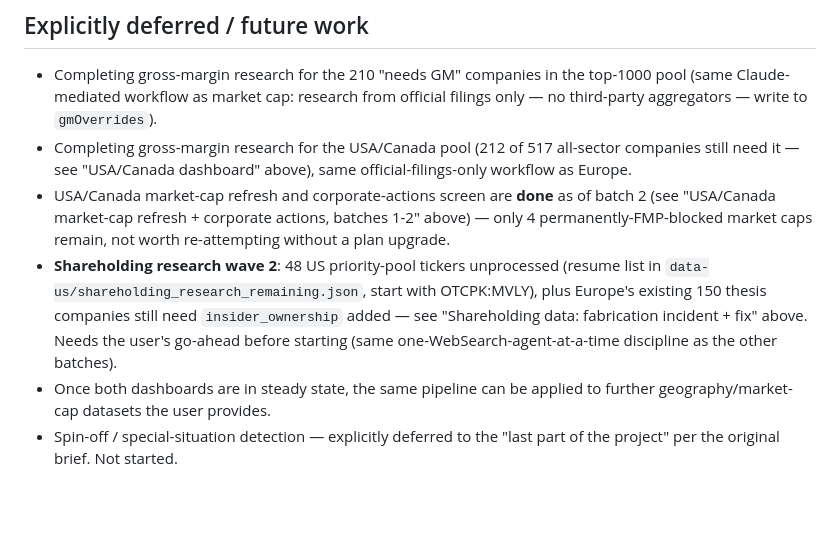
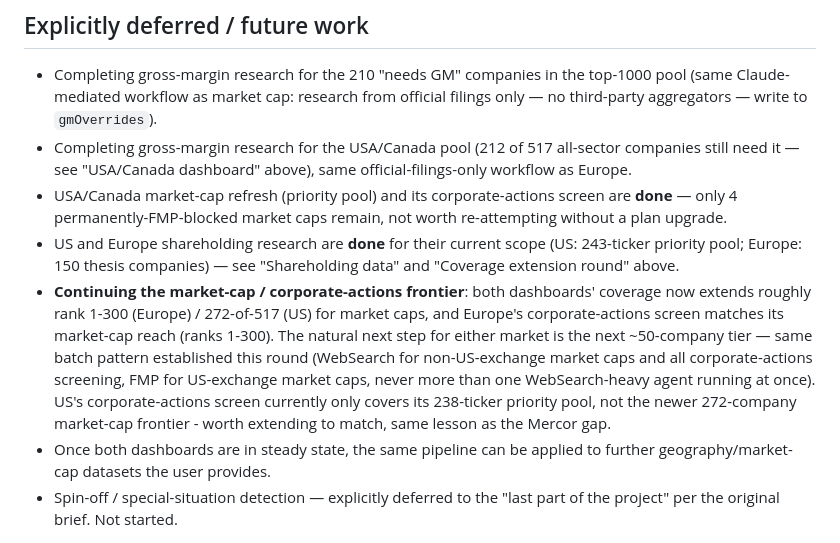
Before and after one commit to thepalazzo71-ops/financial-dashboard1, a Markdown page: docs/handoff-brief.md, the part around one of its changes. GitHub-like rendering; blank space fills up the shorter version.

```diff
--- a/docs/handoff-brief.md
+++ b/docs/handoff-brief.md
@@ -881,17 +963,23 @@ batches applies here too.
 - Completing gross-margin research for the USA/Canada pool (212 of 517
   all-sector companies still need it — see "USA/Canada dashboard" above),
   same official-filings-only workflow as Europe.
-- USA/Canada market-cap refresh and corporate-actions screen are **done**
-  as of batch 2 (see "USA/Canada market-cap refresh + corporate actions,
-  batches 1-2" above) — only 4 permanently-FMP-blocked market caps remain,
-  not worth re-attempting without a plan upgrade.
-- **Shareholding research wave 2**: 48 US priority-pool tickers
-  unprocessed (resume list in `data-us/shareholding_research_remaining.json`,
-  start with OTCPK:MVLY), plus Europe's existing 150 thesis companies
-  still need `insider_ownership` added — see "Shareholding data:
-  fabrication incident + fix" above. Needs the user's go-ahead before
-  starting (same one-WebSearch-agent-at-a-time discipline as the other
-  batches).
+- USA/Canada market-cap refresh (priority pool) and its corporate-actions
+  screen are **done** — only 4 permanently-FMP-blocked market caps
+  remain, not worth re-attempting without a plan upgrade.
+- US and Europe shareholding research are **done** for their current
+  scope (US: 243-ticker priority pool; Europe: 150 thesis companies) —
+  see "Shareholding data" and "Coverage extension round" above.
+- **Continuing the market-cap / corporate-actions frontier**: both
+  dashboards' coverage now extends roughly rank 1-300 (Europe) /
+  272-of-517 (US) for market caps, and Europe's corporate-actions screen
+  matches its market-cap reach (ranks 1-300). The natural next step for
+  either market is the next ~50-company tier — same batch pattern
+  established this round (WebSearch for non-US-exchange market caps and
+  all corporate-actions screening, FMP for US-exchange market caps,
+  never more than one WebSearch-heavy agent running at once). US's
+  corporate-actions screen currently only covers its 238-ticker priority
+  pool, not the newer 272-company market-cap frontier - worth extending
+  to match, same lesson as the Mercor gap.
 - Once both dashboards are in steady state, the same pipeline can be
   applied to further geography/market-cap datasets the user provides.
 - Spin-off / special-situation detection — explicitly deferred to the "last
```
Also changed, not shown: other parts of docs/handoff-brief.md (+82 -0 lines).
